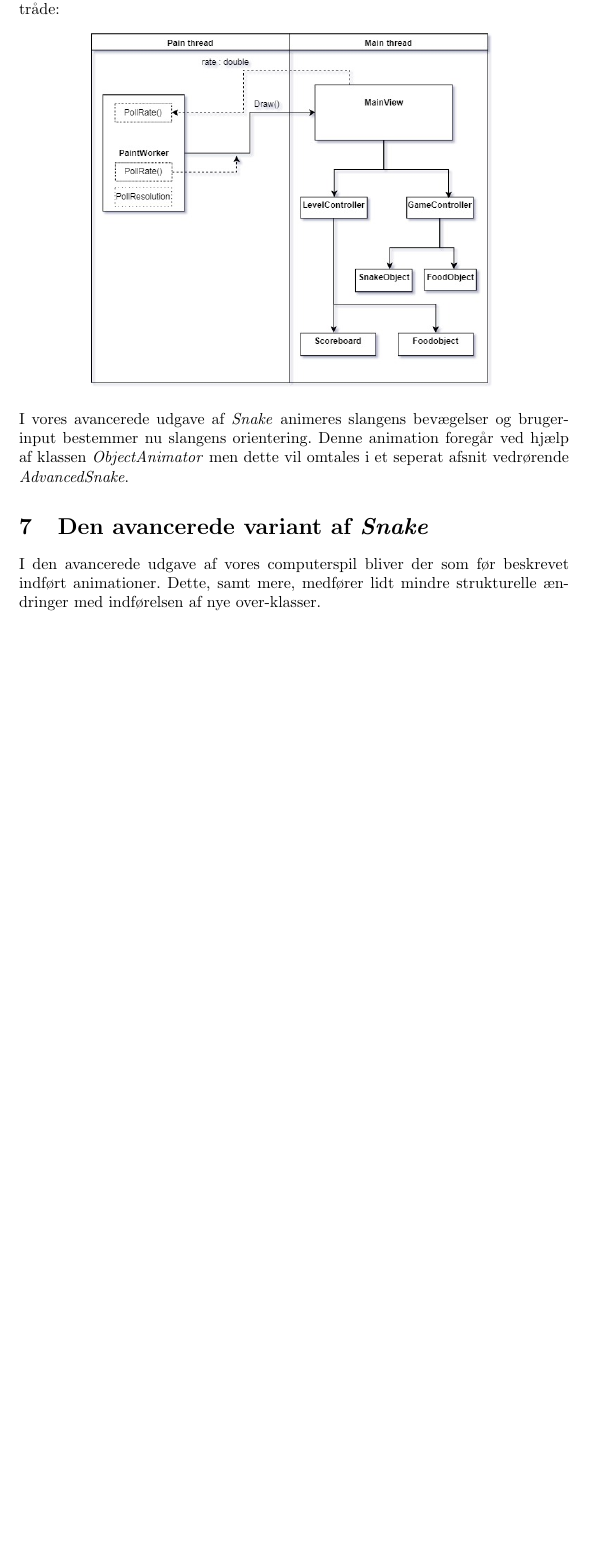
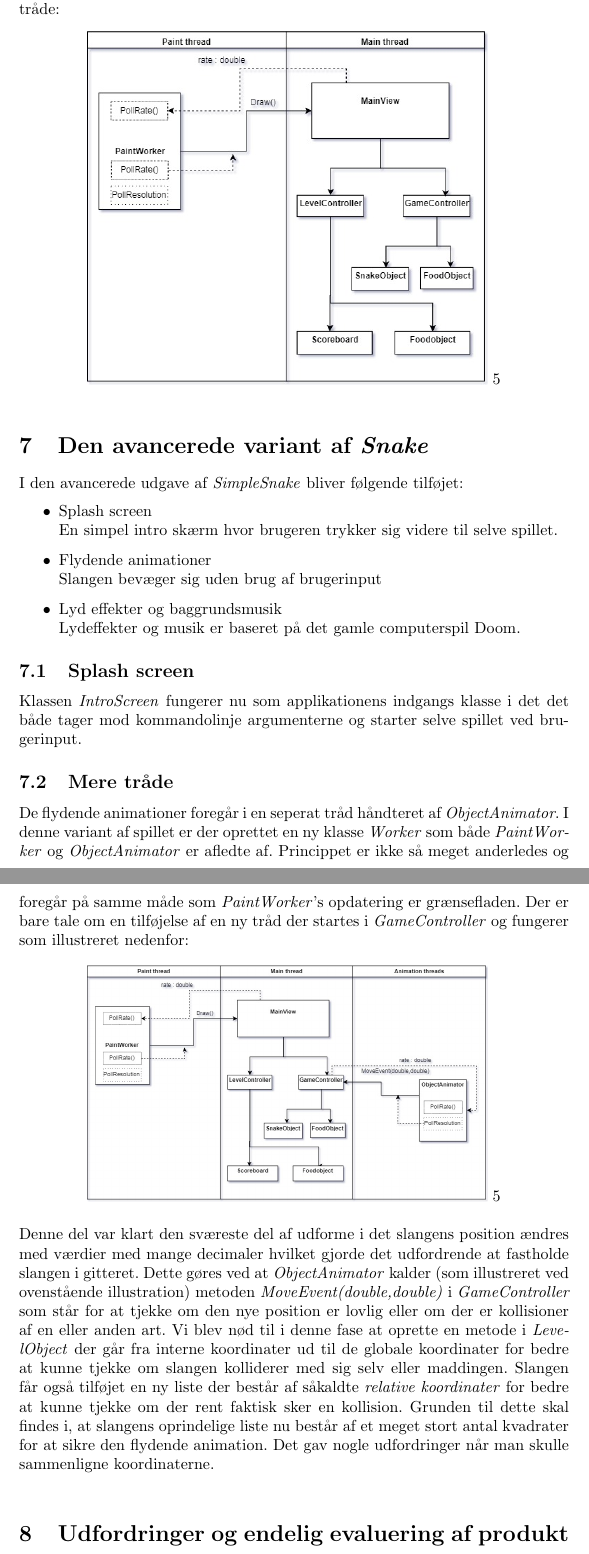
Before and after one commit to Cannabis2013/Projekt-Rapport-2019, a LaTeX paper (Rapport Snake.tex): part of page 9 of 9 before the commit and two parts of pages 9 and 10 of 10 after it, the two joined at a grey line, cut so that both start at the same text, the shorter picture padded with empty space. Compiled offline with pdfLaTeX.

Commit message:
Added content in section Avanceret Snake. Added a section regarding the Snake object.

```diff
--- a/Rapport Snake.tex
+++ b/Rapport Snake.tex
@@ -131,13 +134,43 @@ En anden illustration kan betragtes her hvor klasserne er inddelt i de forskelli
 \begin{figure}[h!]
 	\centering
 	\includegraphics[width=250px]{Thread_diagram.jpg}
-	\label{fig:thread}
+	\label{fig:thread}5
 \end{figure}
 
-I vores avancerede udgave af \textit{Snake} animeres slangens bevægelser og brugerinput bestemmer nu slangens orientering. Denne animation foregår ved hjælp af klassen \textit{ObjectAnimator} men dette vil omtales i et seperat afsnit vedrørende \textit{AdvancedSnake}.
+
 
 \section{Den avancerede variant af \textit{Snake}}
-I den avancerede udgave af vores computerspil bliver der som før beskrevet indført animationer. Dette, samt mere, medfører lidt mindre strukturelle ændringer med indførelsen af nye over-klasser.
+I den avancerede udgave af \textit{SimpleSnake} bliver følgende tilføjet:
+\begin{itemize}
+	\item Splash screen \\
+	En simpel intro skærm hvor brugeren trykker sig videre til selve spillet.
+	\item Flydende animationer \\
+	Slangen bevæger sig uden brug af brugerinput
+	\item Lyd effekter og baggrundsmusik \\
+	Lydeffekter og musik er baseret på det gamle computerspil Doom.
+
+\end{itemize}
+
+	\subsection{Splash screen}
+
+	Klassen \textit{IntroScreen} fungerer nu som applikationens indgangs klasse i det det både tager mod kommandolinje argumenterne og starter selve spillet ved brugerinput.
+
+	\subsection{Mere tråde}
+
+	De flydende animationer foregår i en seperat tråd håndteret af \textit{ObjectAnimator}. I denne variant af spillet er der oprettet en ny klasse \textit{Worker} som både \textit{PaintWorker} og \textit{ObjectAnimator} er afledte af. Princippet er ikke så meget anderledes og foregår på samme måde som \textit{PaintWorker}'s opdatering er grænsefladen. Der er bare tale om en tilføjelse af en ny tråd der startes i \textit{GameController} og fungerer som illustreret nedenfor:
+
+	\begin{figure}[h!]
+		\centering
+		\includegraphics[width=250px]{Thread_diagram_2.jpg}
+		\label{fig:thread2}5
+	\end{figure}
+
+	Denne del var klart den sværeste del af udforme i det slangens position ændres med værdier med mange decimaler hvilket gjorde det udfordrende at fastholde slangen i gitteret. Dette gøres ved at \textit{ObjectAnimator} kalder (som illustreret ved ovenstående illustration) metoden \textit{MoveEvent(double,double)} i \textit{GameController} som står for at tjekke om den nye position er lovlig eller om der er kollisioner af en eller anden art. Vi blev nød til i denne fase at oprette en metode i \textit{LevelObject} der går fra interne koordinater ud til de globale koordinater for bedre at kunne tjekke om slangen kolliderer med sig selv eller maddingen. Slangen får også tilføjet en ny liste der består af såkaldte \textit{relative koordinater} for bedre at kunne tjekke om der rent faktisk sker en kollision. Grunden til dette skal findes i, at slangens oprindelige liste nu består af et meget stort antal kvadrater for at sikre den flydende animation. Det gav nogle udfordringer når man skulle sammenligne koordinaterne.\\
+
+
+\section{Udfordringer og endelig evaluering af produkt}
+
+Et af de helt store udfordringer har helt klart været i forbindelse slangens position relativt til spillerfladen. Det er primært udfordringer relateret til afrundinger af koordinater grundet den måde vi har designet og implementeret gitteret på. Da banens gitter dimensioner, og de indeholdte kvadrater, er skaleret relativt ud fra skærmens højde. Det giver nogle meget grimme værdier og ved tjek af kollisioner rundes der ned til to decimaler. Især animationerne var udfordrende da der her blev stillet høje krav til præcisionen af koordinaterne, noget vi løste ved at omregne fra globale koordinater til relative koordinater\footnote{Ved globale koordinater tænkes der på spillerfladens koordinater, og ved relative menes koordinater i rækker og søjler.}.
 
 
 
```
Also changed, not shown: Thread_diagram.jpg, Thread_diagram_2.jpg (added), Rapport Snake.tex (3 more changed lines), 1 other file.
